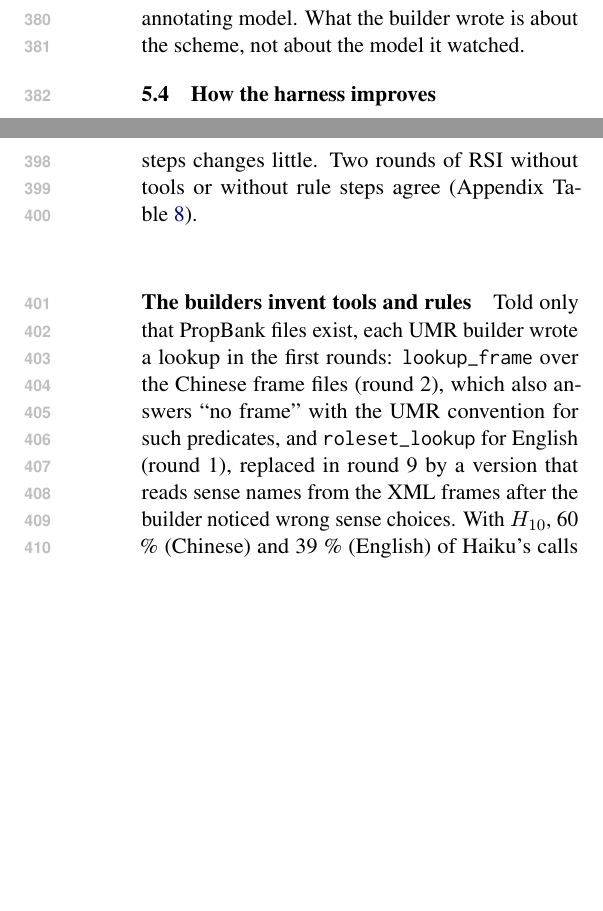
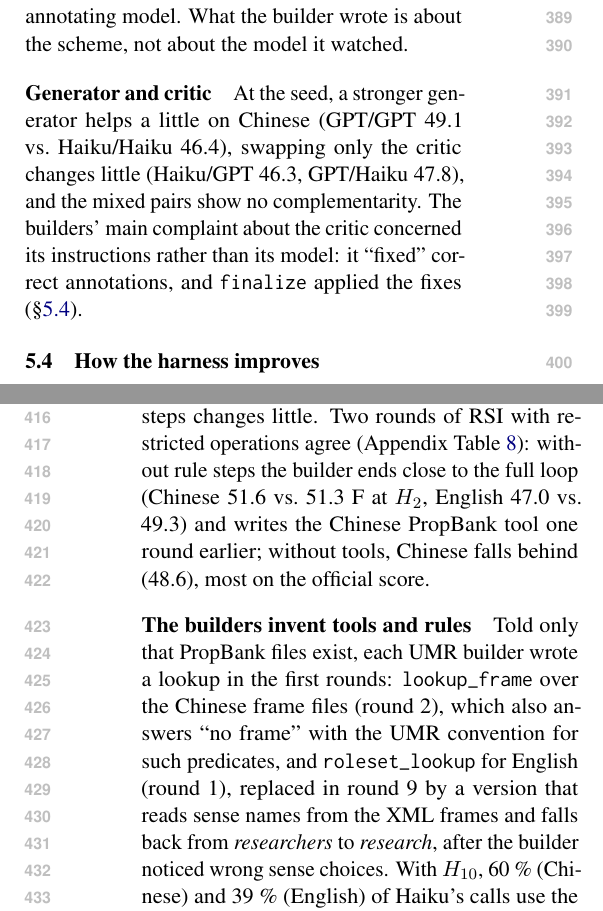
Before and after one commit to sxndqc/HarnessOntologyAnnotation, a LaTeX paper (main.tex, which reads sections/results.tex): two parts of the columns of pages 6 and 7 of 15, joined at a grey line, cut so that both start at the same text, the shorter picture padded with empty space. Compiled offline with pdfLaTeX.

Commit message:
Fill the 8 pages: restore generator/critic paragraph, restricted-RSI numbers, why the hand-written link step fails, rule steps and tool details, sentence-level and tool-use statistics
Co-Authored-By: Claude Opus 5.5 <noreply@anthropic.com>
Claude-Session: https://claude.ai/code/session_011aRZWQjv6YJ8MThDwC4SSX

```diff
--- a/sections/results.tex
+++ b/sections/results.tex
@@ -39,5 +39,7 @@ What a round learns can carry over to documents the builder never saw and to ann
 
 \paragraph{Across models (transfer)} $H_{10}$ was built with Haiku as generator and critic, so the builder saw only Haiku's errors. In a transfer run, $H_{10}$ is used unchanged and only the models that run its steps are replaced, and the run is compared with the seed $H_0$ run by the same models (rows marked ``transfer'' in Table~\ref{tab:main}). If RSI only patched Haiku's weaknesses, other models would not gain. They gain as much: GPT-6.1-sol in both roles rises from \mainSeedGGZh{} to \mainLearnedGGZh{} F on Chinese, Sonnet from \sonnetSeedFZh{} to \sonnetLearnedFZh{} (Chinese) and from \sonnetSeedFEn{} to \sonnetLearnedFEn{} (English), and on two documents per benchmark every Haiku/GPT pair gains 7 to 15 F on UMR (Appendix Table~\ref{tab:seed2x2}). At the seed, the four Haiku/GPT pairs are within three points of each other on every benchmark, while RSI adds 6 to 11: the harness matters more than the choice of annotating model. What the builder wrote is about the scheme, not about the model it watched.
+
+\paragraph{Generator and critic} At the seed, a stronger generator helps a little on Chinese (GPT/GPT \mainSeedGGZh{} vs.\ Haiku/Haiku \mainSeedZh{}), swapping only the critic changes little (Haiku/GPT \mainSeedHGZh{}, GPT/Haiku \mainSeedGHZh{}), and the mixed pairs show no complementarity. The builders' main complaint about the critic concerned its instructions rather than its model: it ``fixed'' correct annotations, and \skill{finalize} applied the fixes (\S\ref{sec:case}).
 
 \subsection{How the harness improves}
 \label{sec:how}
@@ -51,8 +53,7 @@ What a round learns can carry over to documents the builder never saw and to ann
 \end{figure*}
 \input{tables/link}
 
-\paragraph{Conventions first, then lookups} Broken down by judge check (Figure~\ref{fig:judge}), the largest UMR gains are on conventions that the guideline states differently from the data or not at all: document-level modal relations (Chinese 0~$\rightarrow$~50, English 0~$\rightarrow$~32), attribute names and values, entity concepts. Next come PropBank senses (88~$\rightarrow$~94, 67~$\rightarrow$~80) and core arguments (52~$\rightarrow$~63, 42~$\rightarrow$~55); aspect, coreference and document-level temporal relations change little. In the ablation (Table~\ref{tab:ablation}), the learned instructions carry most of the gain (with the seed's instructions, F falls by \ablSeedSkillsZhDelta{} and \ablSeedSkillsEnDelta{}); removing the tools hardly changes F but costs the checks the tools serve, senses (94~$\rightarrow$~78, 80~$\rightarrow$~73) and core arguments; removing the rule steps changes little. Two rounds of RSI without tools or without rule steps agree (Appendix Table~\ref{tab:shortabl}).
+\paragraph{Conventions first, then lookups} Broken down by judge check (Figure~\ref{fig:judge}), the largest UMR gains are on conventions that the guideline states differently from the data or not at all: document-level modal relations (Chinese 0~$\rightarrow$~50, English 0~$\rightarrow$~32), attribute names and values, entity concepts. Next come PropBank senses (88~$\rightarrow$~94, 67~$\rightarrow$~80) and core arguments (52~$\rightarrow$~63, 42~$\rightarrow$~55); aspect, coreference and document-level temporal relations change little. In the ablation (Table~\ref{tab:ablation}), the learned instructions carry most of the gain (with the seed's instructions, F falls by \ablSeedSkillsZhDelta{} and \ablSeedSkillsEnDelta{}); removing the tools hardly changes F but costs the checks the tools serve, senses (94~$\rightarrow$~78, 80~$\rightarrow$~73) and core arguments; removing the rule steps changes little. Two rounds of RSI with restricted operations agree (Appendix Table~\ref{tab:shortabl}): without rule steps the builder ends close to the full loop (Chinese \sabNoRulesHTwoZh{} vs.\ \sabAllHTwoZh{} F at $H_2$, English \sabNoRulesHTwoEn{} vs.\ \sabAllHTwoEn{}) and writes the Chinese PropBank tool one round earlier; without tools, Chinese falls behind (\sabNoToolsHTwoZh{}), most on the official score.
 
-\paragraph{The builders invent tools and rules} Told only that PropBank files exist, each UMR builder wrote a lookup in the first rounds: \texttt{lookup\_frame} over the Chinese frame files (round 2), which also answers ``no frame'' with the UMR convention for such predicates, and \texttt{roleset\_lookup} for English (round 1), replaced in round 9 by a version that reads sense names from the XML frames after the builder noticed wrong sense choices. With $H_{10}$, \toolUseZh\% (Chinese) and \toolUseEn\% (English) of Haiku's calls use the tool. Rule steps were added more often (\stepsAppliedZh{} and \stepsAppliedEn{}), turning recurring convention errors into code; no new model step was proposed (Appendix Table~\ref{tab:ops}). When a skill approached the 10{,}000-character limit, the builder consolidated it, and the final harnesses have \sizeLastZh{}K, \sizeLastEn{}K and \sizeLastTml{}K characters of instructions, against 366K and 115K for the guidelines.
+\paragraph{The builders invent tools and rules} Told only that PropBank files exist, each UMR builder wrote a lookup in the first rounds: \texttt{lookup\_frame} over the Chinese frame files (round 2), which also answers ``no frame'' with the UMR convention for such predicates, and \texttt{roleset\_lookup} for English (round 1), replaced in round 9 by a version that reads sense names from the XML frames and falls back from \emph{researchers} to \emph{research}, after the builder noticed wrong sense choices. With $H_{10}$, \toolUseZh\% (Chinese) and \toolUseEn\% (English) of Haiku's calls use the tool. The TimeML builder, whose only resource was the guideline, wrote no tool. Rule steps were added more often (\stepsAppliedZh{} for Chinese, \stepsAppliedEn{} for English): code that normalizes modal labels and constants, moves modal strength from the graph to the document level, and repairs variables and alignments. No new model step was proposed: when one kind of decision needed its own pass, the builders preferred code, or a new section in an existing skill, to an extra call per sentence (Appendix Table~\ref{tab:ops}). When a skill approached the 10{,}000-character limit, the builder consolidated it, and the final harnesses have \sizeLastZh{}K, \sizeLastEn{}K and \sizeLastTml{}K characters of instructions, against 366K and 115K for the guidelines.
 
-\paragraph{TimeML: which pairs to link}\label{sec:link} The judge shows what temporal awareness hides: from $H_0$ to $H_{10}$ the harness links the right pairs more often (event--document time 34~$\rightarrow$~45, event--event within a sentence 43~$\rightarrow$~55 pair F), but labels these pairs less accurately (75~$\rightarrow$~66). The seed links events to the document time that the gold leaves unlinked (123 of its 162 links) and finds few within-sentence event pairs (63 of 174). A hand-written link step that rebuilds each sentence's links as a sparse backbone, with or without a rule linking time expressions to the document time, lowers temporal awareness (Table~\ref{tab:link}). Given to RSI, the step becomes something the builder can tune: in one round it rewrote the step after the gold's practice (dependents of a clause to its main event, the main event to both its time expression and the document time) and reached \lnkLinkRsiOne{}, the best TimeML harness in our experiments and 13 points above ClearTK-2; the second round reduced over-linking across sentences and lost part of the gain (\lnkLinkRsiTwo{}).
```
Also changed, not shown: preview/paper.pdf, sections/results.tex (11 more changed lines).
